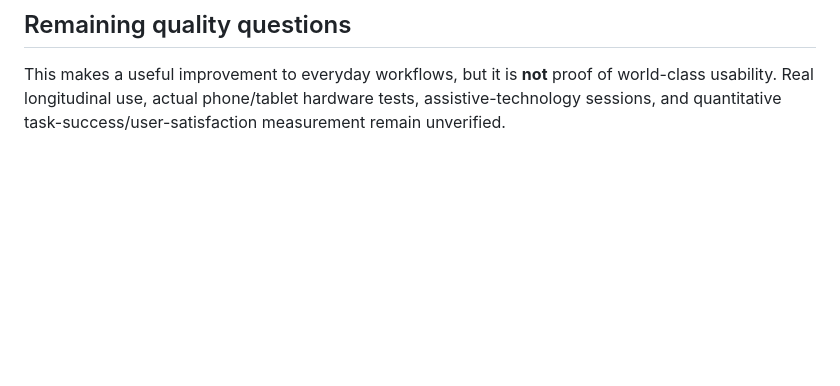
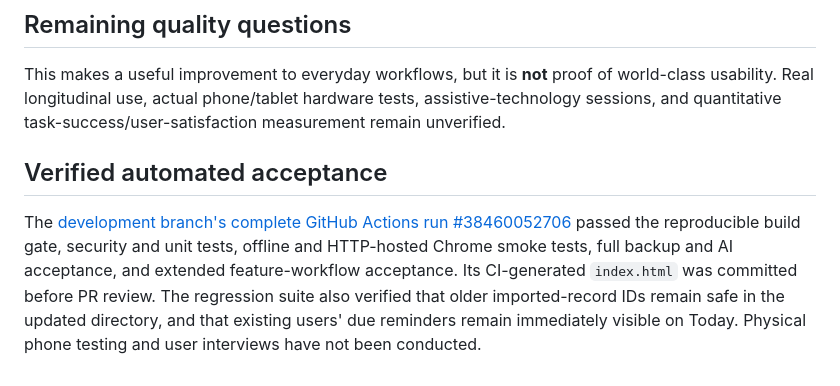
Before and after one commit to ZubaerAhmed13/Persona-AI, a Markdown page: docs/PERSONA-V4-DAILY-USE-QUALITY.md, the part around the change. Drawn GitHub-style; blank space fills up the shorter version.

Commit message:
docs(ux): record verified browser/backup acceptance and due-reminder visibility

```diff
--- a/docs/PERSONA-V4-DAILY-USE-QUALITY.md
+++ b/docs/PERSONA-V4-DAILY-USE-QUALITY.md
@@ -39,3 +39,7 @@ Run `npm run check`, including the reproducible bundle gate and Chromium smoke/a
 ## Remaining quality questions
 
 This makes a useful improvement to everyday workflows, but it is **not** proof of world-class usability. Real longitudinal use, actual phone/tablet hardware tests, assistive-technology sessions, and quantitative task-success/user-satisfaction measurement remain unverified.
+
+## Verified automated acceptance
+
+The [development branch's complete GitHub Actions run #38460052706](https://github.com/ZubaerAhmed13/Persona-AI/actions/runs/38460052706) passed the reproducible build gate, security and unit tests, offline and HTTP-hosted Chrome smoke tests, full backup and AI acceptance, and extended feature-workflow acceptance. Its CI-generated `index.html` was committed before PR review. The regression suite also verified that older imported-record IDs remain safe in the updated directory, and that existing users' due reminders remain immediately visible on Today. Physical phone testing and user interviews have not been conducted.
```
